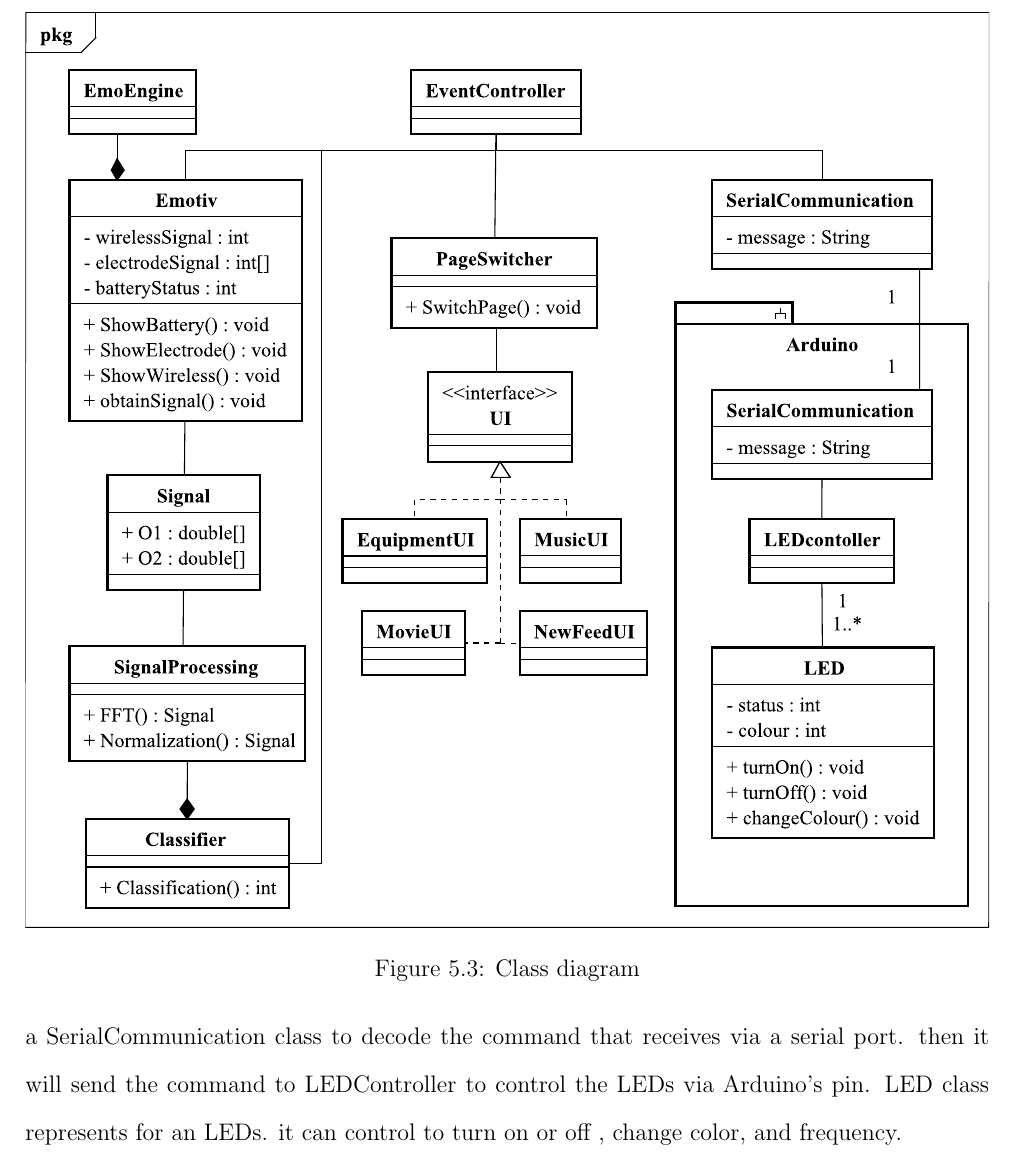
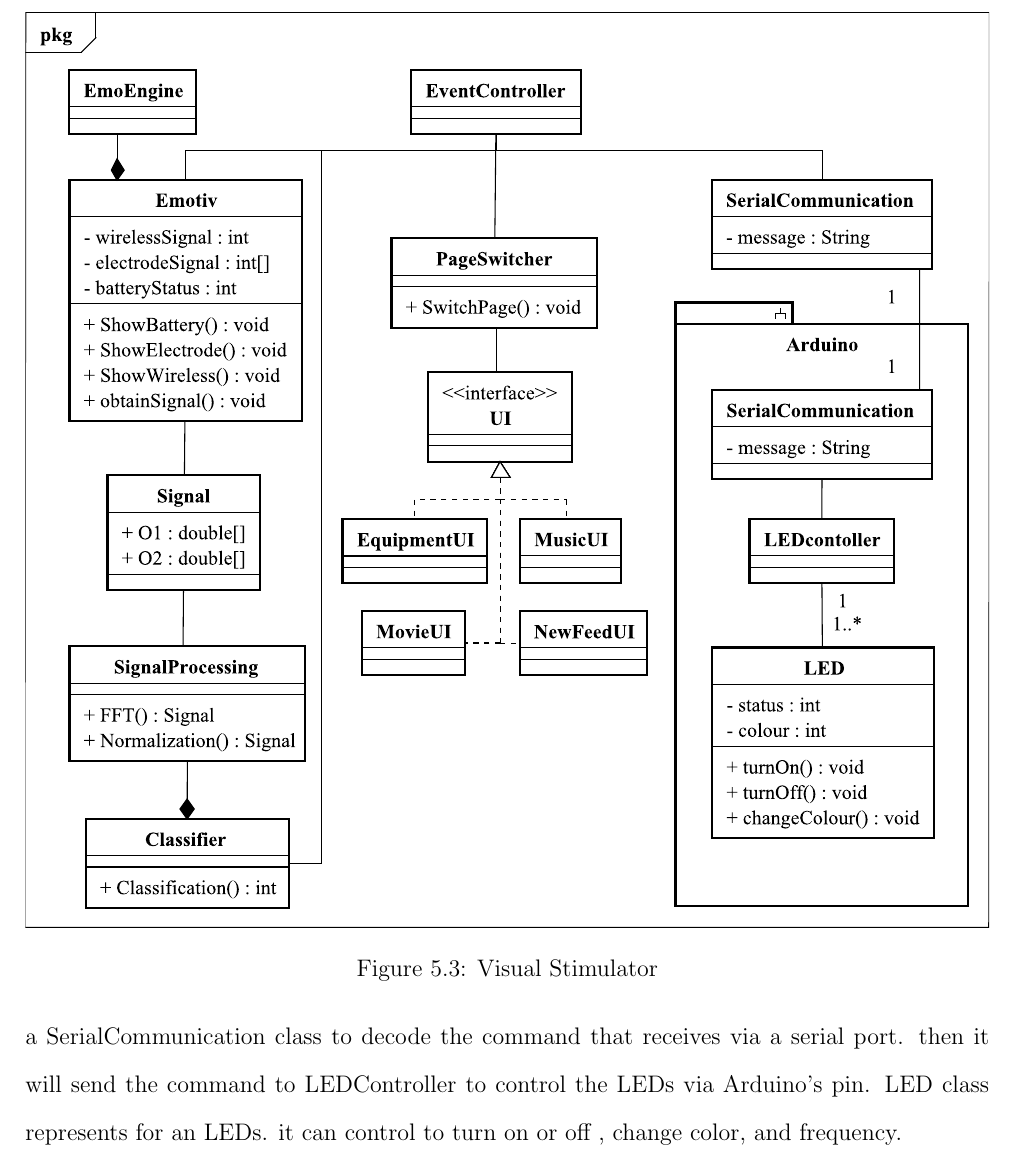
Before and after one commit to ioscarhunter/paper4, a LaTeX thesis (thesis.tex, which reads chapter5/softwaredesign.tex): part of page 49 of 53, cut at the place of the change. Compiled offline with pdfLaTeX.

Commit message:
txs auto checkin

```diff
--- a/chapter5/softwaredesign.tex
+++ b/chapter5/softwaredesign.tex
@@ -23,16 +23,18 @@
 \end{figure}
 
 \subsection{Visual stimulator}
+
+
 \newpage
 \section{Class Diagram}
 
 \begin{figure}[ht]
 	\centering
 	\includegraphics[width=\textwidth]{chapter5/Class.pdf}
-	\caption{Class diagram}
+	\caption{Visual Stimulator}
 \end{figure}
 
-Class diagram description, starting with the most importance class,   EventController, it is connecting Emotiv headset, PageSwitcher, and Serial communication classes together to make a program work in unison,
+Class diagram description, starting with the most importance class, EventController, it is connecting Emotiv headset, PageSwitcher, and Serial communication classes together to make a program work in unison,
 
 EmoEngin is a library use for connecting our program to an Emotiv headset.  Emotiv class is a substitute of a headset. it has a property of wireless signal quality, electrode contact quality, battery level which is obtained via EmoEngin. The signal class represents the EEG signal that obtains from Emotiv headset. in this project is use the only occipital channel, so the attribute is only O1 and O2. the SignalProcessing class contains an algorithm to process EEG signal to a frequency domain to perform analysis and to have standardized by normalization. the Classifier class is to classify a feature from the processed signal. the result will tell which flicker user fixate at. then it will send the result to EventController to do further step.
 
```
